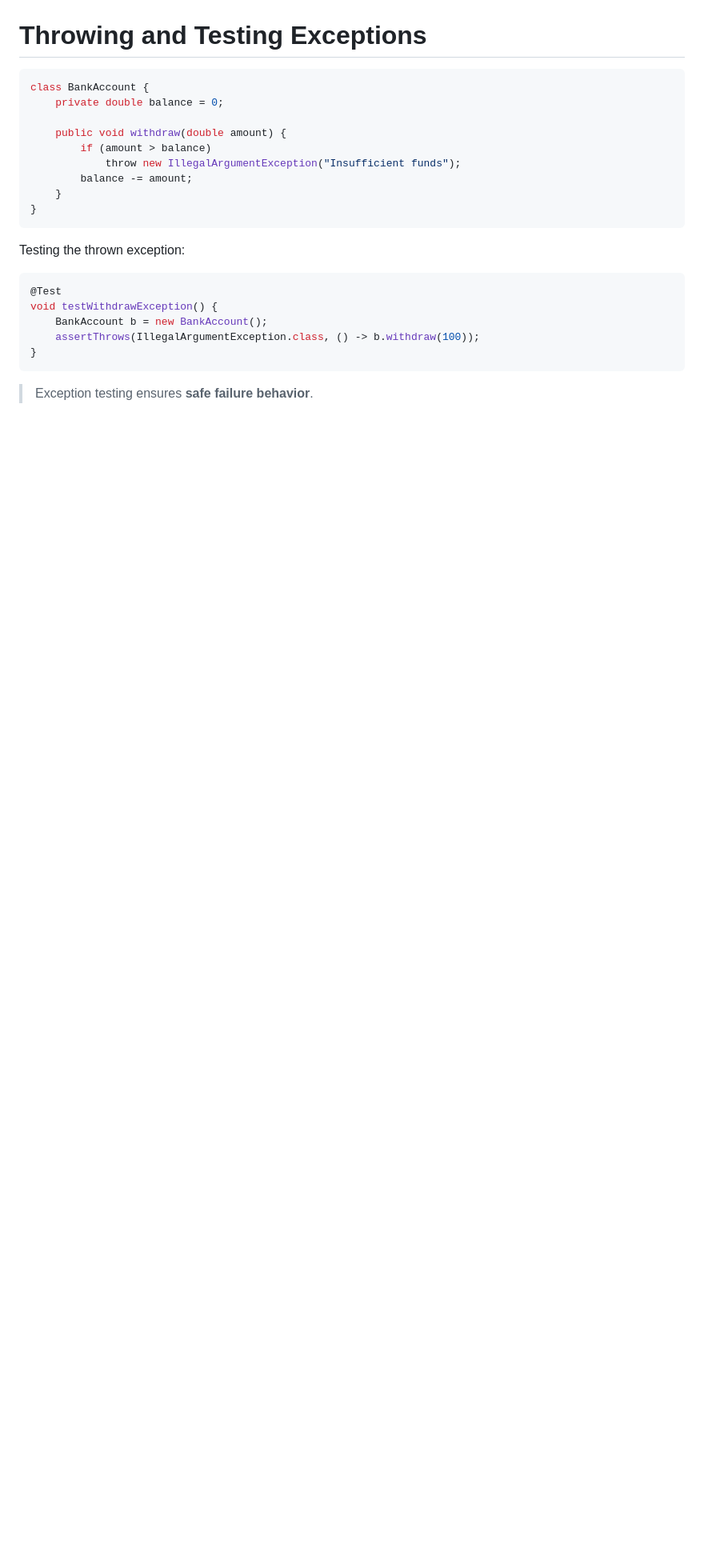
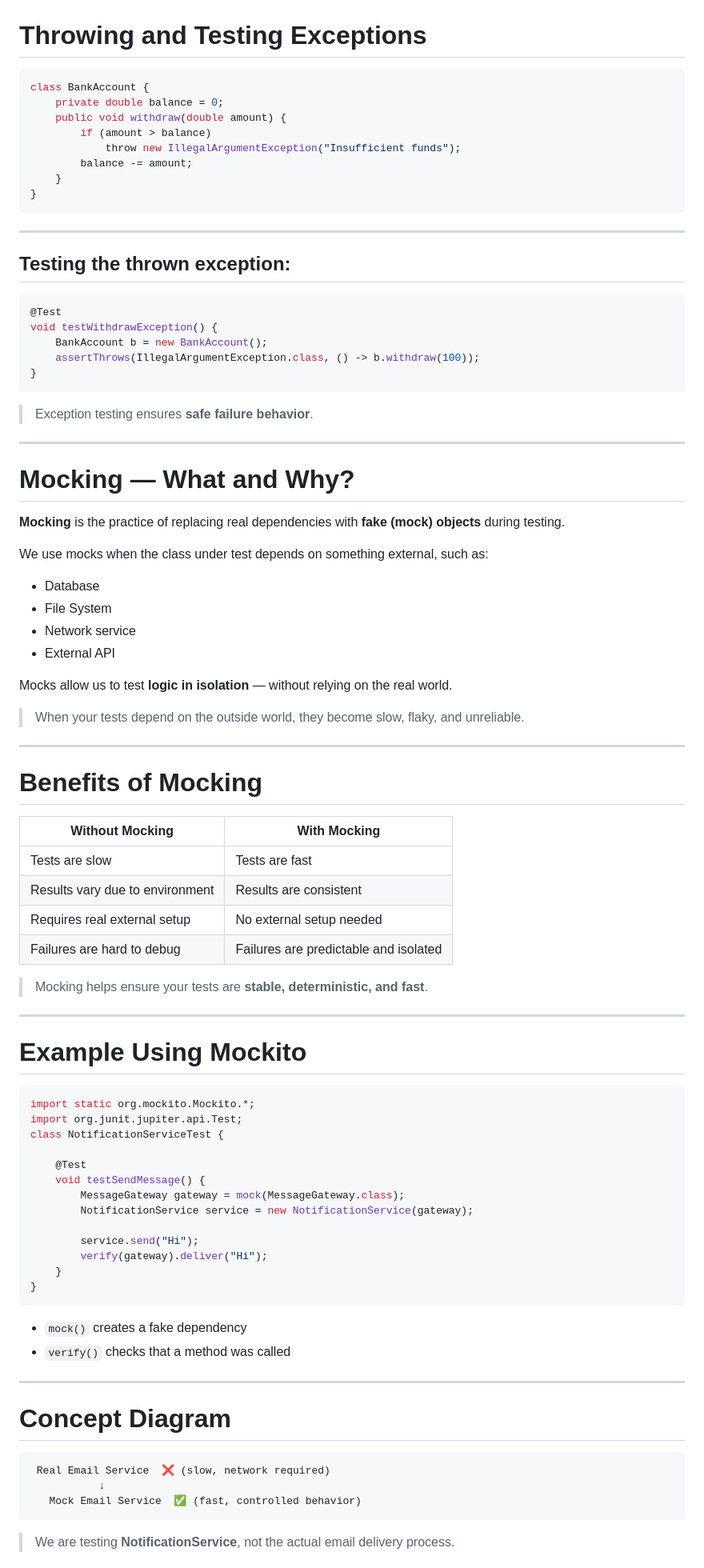
Before and after one commit to AliJimi/sharif-ap-slides, a Markdown page: slides/09-software-testing.md, the part around the change printed below. Shown: that part at 80% size. Drawn GitHub-style; blank space fills up the shorter version.

Commit message:
update slides from 9

`````diff
--- a/slides/09-software-testing.md
+++ b/slides/09-software-testing.md
@@ -132,7 +132,6 @@ class CalculatorTest {
 ```java
 class BankAccount {
     private double balance = 0;
-
     public void withdraw(double amount) {
         if (amount > balance)
             throw new IllegalArgumentException("Insufficient funds");
@@ -140,8 +139,9 @@ class BankAccount {
     }
 }
 ```
+---
 
-Testing the thrown exception:
+## Testing the thrown exception:
 
 ```java
 @Test
@@ -152,3 +152,68 @@ void testWithdrawException() {
 ```
 
 > Exception testing ensures **safe failure behavior**.
+---
+
+# Mocking — What and Why?
+
+**Mocking** is the practice of replacing real dependencies with **fake (mock) objects** during testing.
+
+We use mocks when the class under test depends on something external, such as:
+
+* Database
+* File System
+* Network service
+* External API
+
+Mocks allow us to test **logic in isolation** — without relying on the real world.
+
+> When your tests depend on the outside world, they become slow, flaky, and unreliable.
+
+---
+
+# Benefits of Mocking
+
+| Without Mocking | With Mocking |
+|-----------------|-------------|
+| Tests are slow | Tests are fast |
+| Results vary due to environment | Results are consistent |
+| Requires real external setup | No external setup needed |
+| Failures are hard to debug | Failures are predictable and isolated |
+
+> Mocking helps ensure your tests are **stable, deterministic, and fast**.
+
+---
+
+# Example Using Mockito
+
+```java
+import static org.mockito.Mockito.*;
+import org.junit.jupiter.api.Test;
+class NotificationServiceTest {
+
+    @Test
+    void testSendMessage() {
+        MessageGateway gateway = mock(MessageGateway.class);
+        NotificationService service = new NotificationService(gateway);
+
+        service.send("Hi");
+        verify(gateway).deliver("Hi");
+    }
+}
+````
+
+* `mock()` creates a fake dependency
+* `verify()` checks that a method was called
+
+---
+
+# Concept Diagram
+
+```
+ Real Email Service  ❌ (slow, network required)
+           ↓
+   Mock Email Service  ✅ (fast, controlled behavior)
+```
+
+> We are testing **NotificationService**, not the actual email delivery process.
+
`````
Also changed, not shown: other parts of slides/09-software-testing.md (+20 -6 lines), slides/assets/09/mocking-diagram.png (added), slides/assets/09/testing-thanks.png (added).
